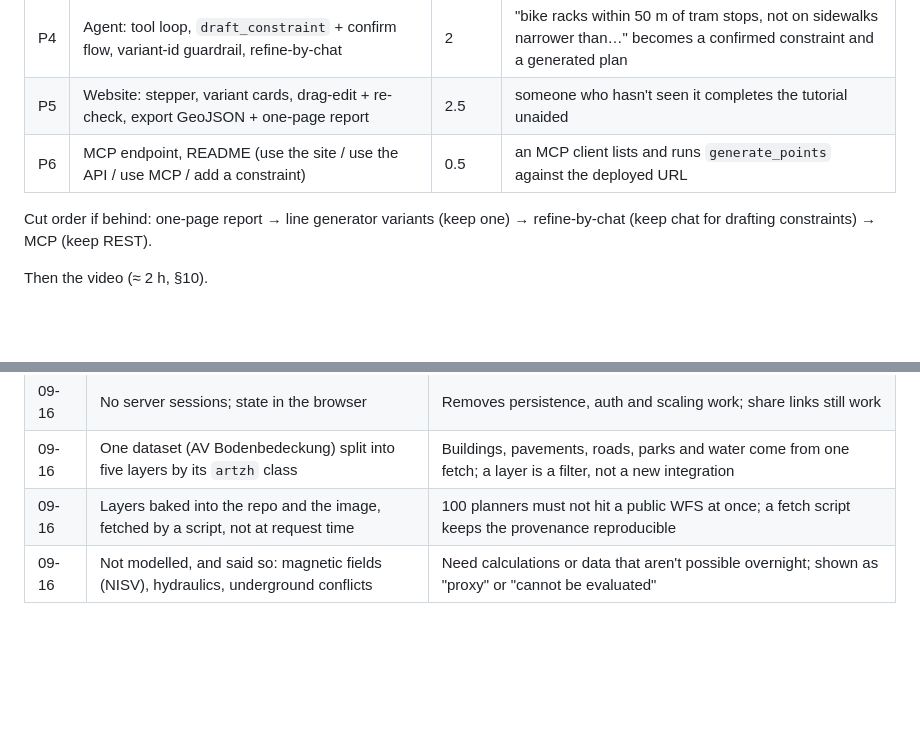
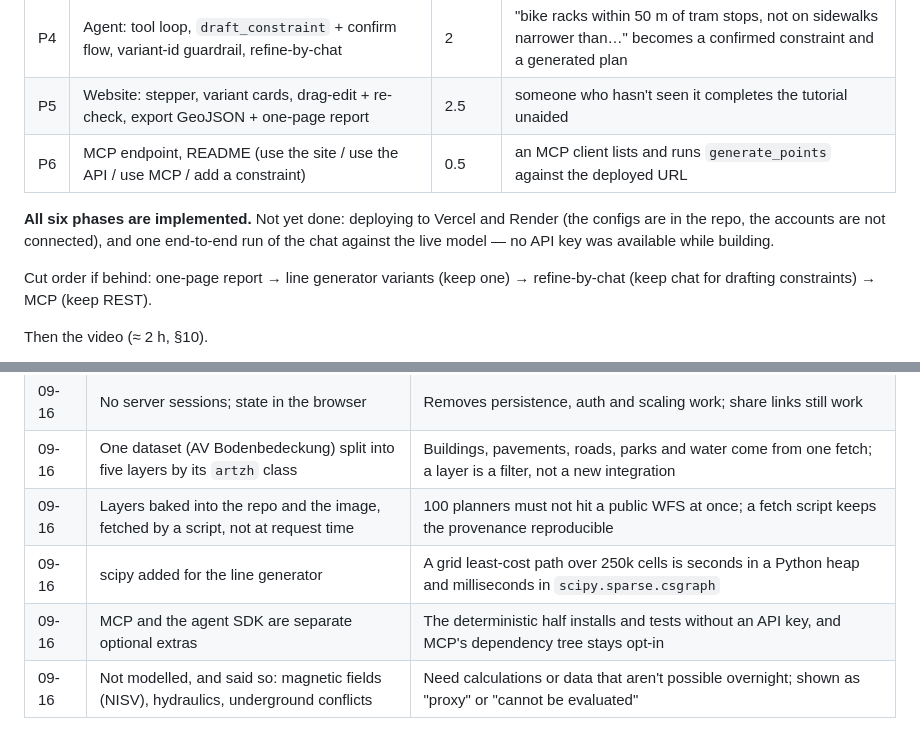
Before and after one commit to Itamarberg/goneon-agent, a Markdown page: docs/PLAN.md, 2 parts joined by grey strips. Rendered like a GitHub page; blank space fills up the shorter version.

Commit message:
plan: record what is built and what is left
Marks the six phases done, and names the two things that are not: the Vercel
and Render deploys, and one live run of the chat — no API key was available
while building, so only the code around the model call is exercised.

Adds the two implementation decisions worth logging: scipy for the line
generator, and keeping the agent and MCP as separate optional extras.

Co-Authored-By: Claude Opus 5 (1M context) <noreply@anthropic.com>

```diff
--- a/docs/PLAN.md
+++ b/docs/PLAN.md
@@ -202,6 +202,10 @@ About 14 hours of work. Ordered by risk; each phase ends deployed.
 | P5 | Website: stepper, variant cards, drag-edit + re-check, export GeoJSON + one-page report | 2.5 | someone who hasn't seen it completes the tutorial unaided |
 | P6 | MCP endpoint, README (use the site / use the API / use MCP / add a constraint) | 0.5 | an MCP client lists and runs `generate_points` against the deployed URL |
 
+**All six phases are implemented.** Not yet done: deploying to Vercel and Render
+(the configs are in the repo, the accounts are not connected), and one end-to-end
+run of the chat against the live model — no API key was available while building.
+
 Cut order if behind: one-page report → line generator variants (keep one) →
 refine-by-chat (keep chat for drafting constraints) → MCP (keep REST).
 
@@ -221,6 +225,8 @@ Then the video (≈ 2 h, §10).
 | 09-16 | No server sessions; state in the browser | Removes persistence, auth and scaling work; share links still work |
 | 09-16 | One dataset (AV Bodenbedeckung) split into five layers by its `artzh` class | Buildings, pavements, roads, parks and water come from one fetch; a layer is a filter, not a new integration |
 | 09-16 | Layers baked into the repo and the image, fetched by a script, not at request time | 100 planners must not hit a public WFS at once; a fetch script keeps the provenance reproducible |
+| 09-16 | scipy added for the line generator | A grid least-cost path over 250k cells is seconds in a Python heap and milliseconds in `scipy.sparse.csgraph` |
+| 09-16 | MCP and the agent SDK are separate optional extras | The deterministic half installs and tests without an API key, and MCP's dependency tree stays opt-in |
 | 09-16 | Not modelled, and said so: magnetic fields (NISV), hydraulics, underground conflicts | Need calculations or data that aren't possible overnight; shown as "proxy" or "cannot be evaluated" |
 
 ## 10. Submission
```
